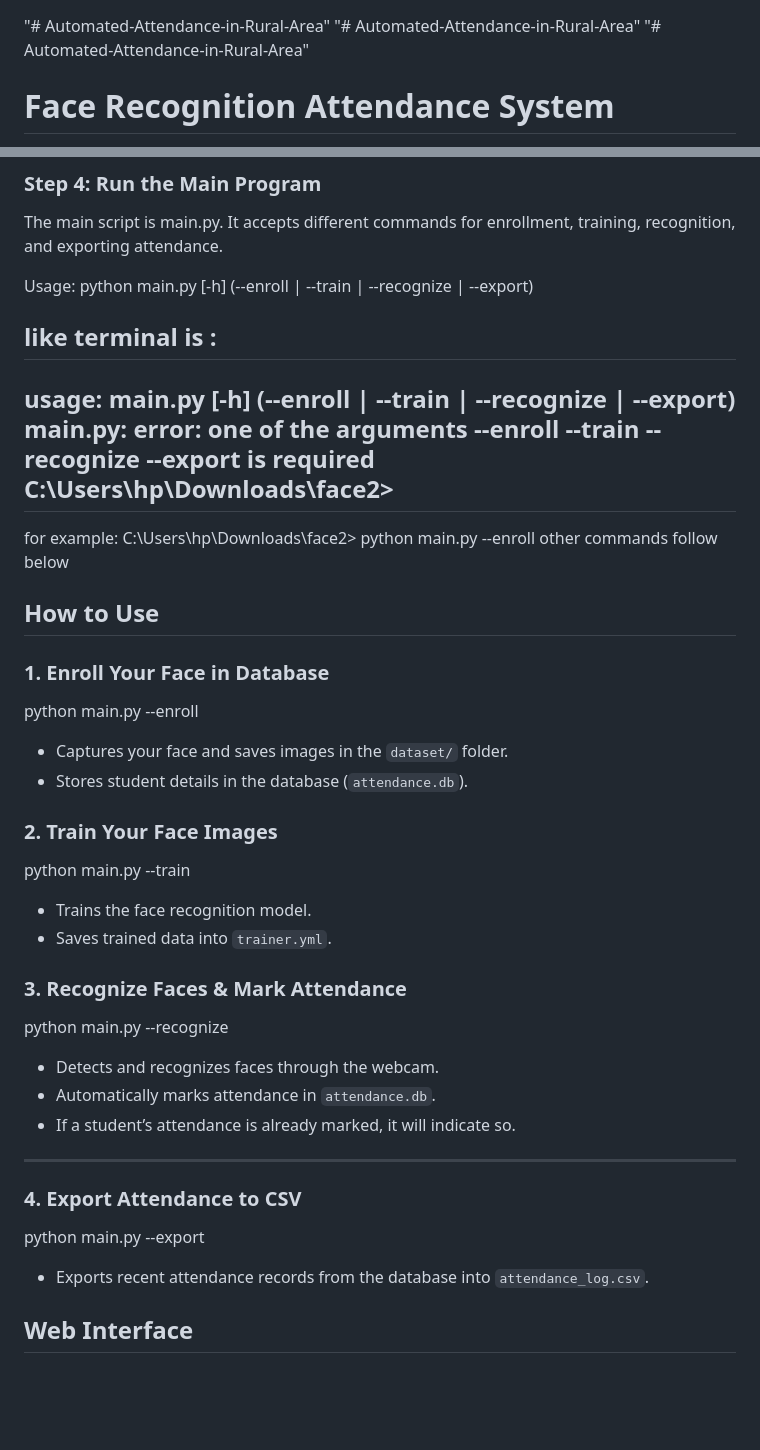
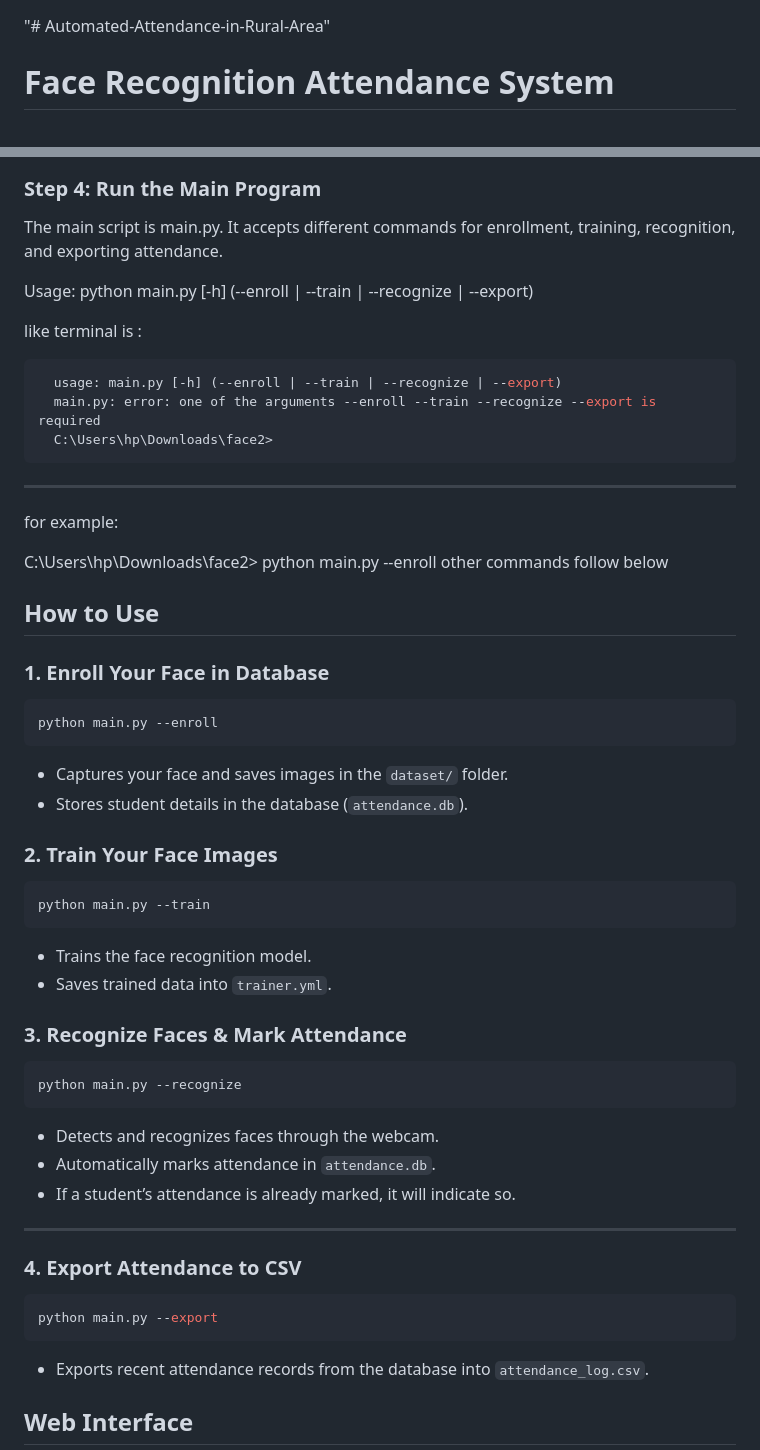
Before and after one commit to VKvasanthaKumar/Automated-Attendance-in-Rural-Area, a Markdown page: README.md, 2 parts joined by grey strips. GitHub-like rendering; blank space fills up the shorter version.

````diff
--- a/README.md
+++ b/README.md
@@ -1,6 +1,5 @@
 "# Automated-Attendance-in-Rural-Area"
-"# Automated-Attendance-in-Rural-Area"
-"# Automated-Attendance-in-Rural-Area"
+
 
 
 
@@ -54,12 +53,14 @@ Usage:
 python main.py [-h] (--enroll | --train | --recognize | --export)
 
  like terminal is :
- -----------------------------------------------------------
+ ```bash
    usage: main.py [-h] (--enroll | --train | --recognize | --export)
    main.py: error: one of the arguments --enroll --train --recognize --export is required
    C:\Users\hp\Downloads\face2>
+```
  ---------------------------------------------
   for example:
+
   C:\Users\hp\Downloads\face2> python main.py --enroll
   other commands follow below
 
@@ -67,8 +68,9 @@ python main.py [-h] (--enroll | --train | --recognize | --export)
 ## How to Use
 
 ### 1. Enroll Your Face in Database
-
+```bash
 python main.py --enroll
+```
 
 * Captures your face and saves images in the `dataset/` folder.
 * Stores student details in the database (`attendance.db`).
@@ -76,15 +78,16 @@ python main.py --enroll
 
 
 ### 2. Train Your Face Images
-
+```bash
 python main.py --train
-
+```
 * Trains the face recognition model.
 * Saves trained data into `trainer.yml`.
 
 ### 3. Recognize Faces & Mark Attendance
-
+```bash
 python main.py --recognize
+```
 
 * Detects and recognizes faces through the webcam.
 * Automatically marks attendance in `attendance.db`.
@@ -93,8 +96,9 @@ python main.py --recognize
 ---
 
 ### 4. Export Attendance to CSV
-
+```bash
 python main.py --export
+```
 
 * Exports recent attendance records from the database into `attendance_log.csv`.
 
````
